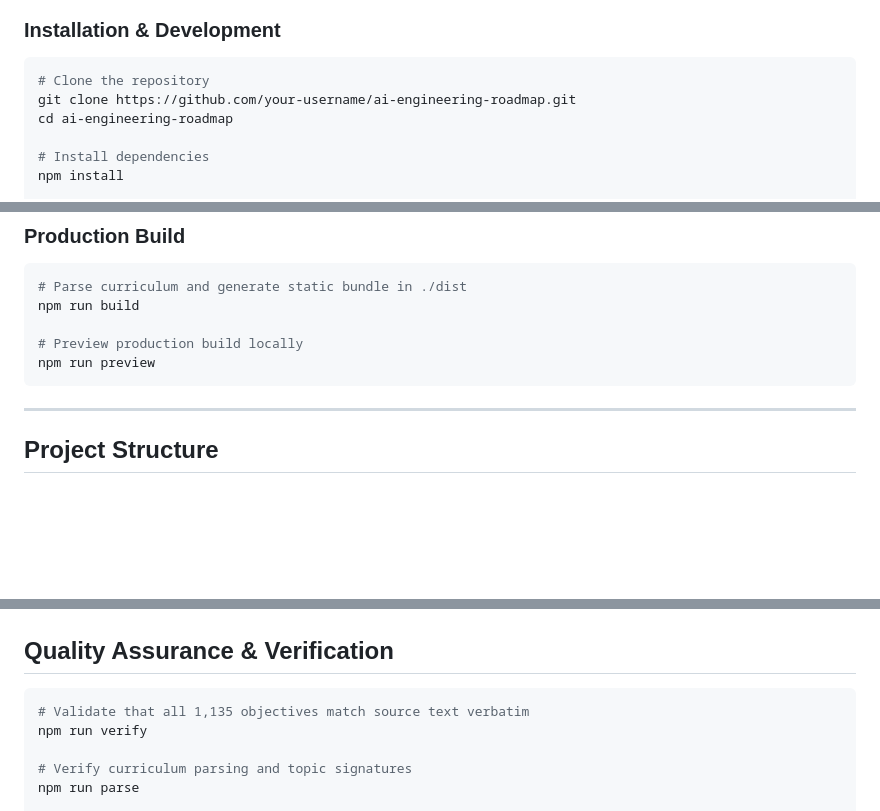
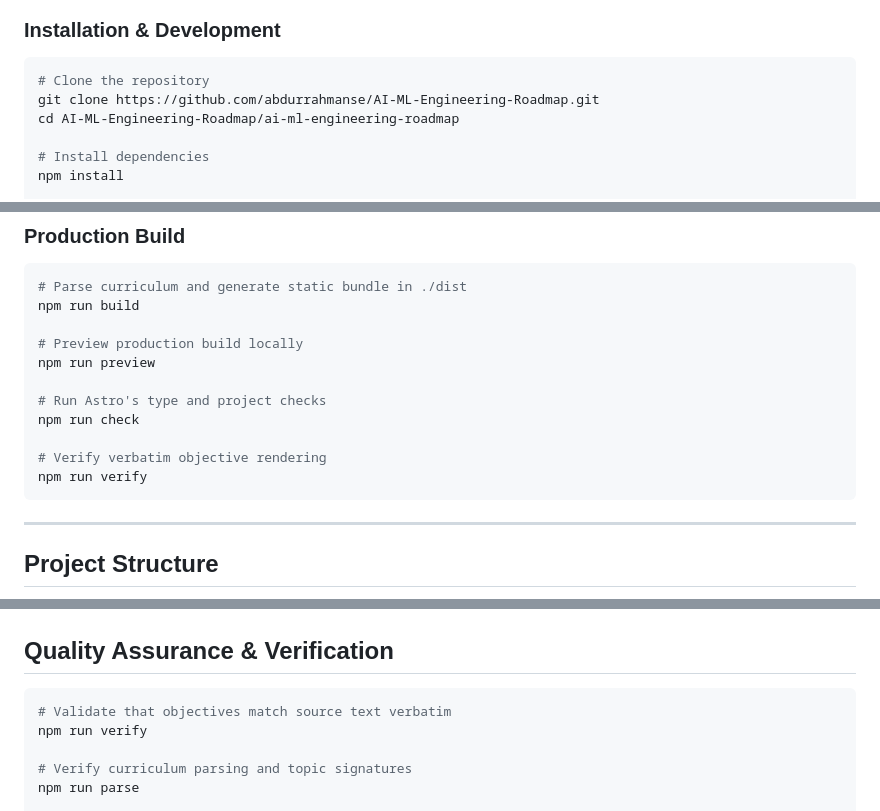
Before and after one commit to abdurrahmanse/AI-ML-Engineering-Roadmap, a Markdown page: ai-ml-engineering-roadmap/README.md, 3 parts joined by grey strips. Rendered like a GitHub page; blank space fills up the shorter version.

````diff
--- a/ai-ml-engineering-roadmap/README.md
+++ b/ai-ml-engineering-roadmap/README.md
@@ -54,8 +54,8 @@
 
 ```bash
 # Clone the repository
-git clone https://github.com/your-username/ai-engineering-roadmap.git
-cd ai-engineering-roadmap
+git clone https://github.com/abdurrahmanse/AI-ML-Engineering-Roadmap.git
+cd AI-ML-Engineering-Roadmap/ai-ml-engineering-roadmap
 
 # Install dependencies
 npm install
@@ -74,6 +74,12 @@ npm run build
 
 # Preview production build locally
 npm run preview
+
+# Run Astro's type and project checks
+npm run check
+
+# Verify verbatim objective rendering
+npm run verify
 ```
 
 ---
@@ -142,7 +148,7 @@ The deployment automatically provisions:
 ## Quality Assurance & Verification
 
 ```bash
-# Validate that all 1,135 objectives match source text verbatim
+# Validate that objectives match source text verbatim
 npm run verify
 
 # Verify curriculum parsing and topic signatures
````
Also changed, not shown: README.md (+36 -33 lines), ai-ml-research-roadmap/README.md (+8 -2 lines).
